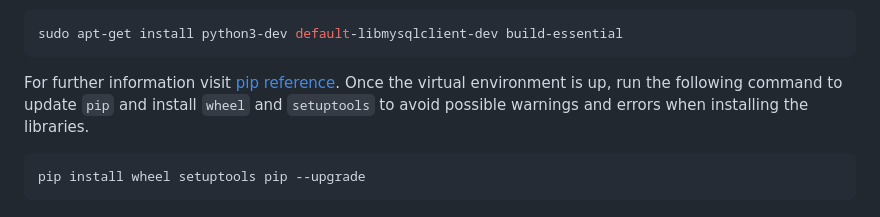
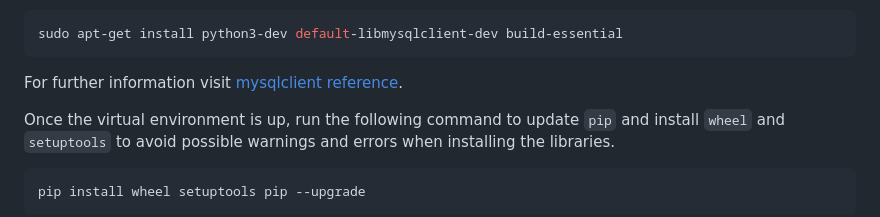
Before and after one commit to luis-ale-117/DistribCell-back, a Markdown page: README.md, the part around the change. Drawn GitHub-style.

Commit message:
Small improvement

````diff
--- a/README.md
+++ b/README.md
@@ -79,7 +79,8 @@ You may also need to install some headers and libraries in order to install `mys
 ```bash
 sudo apt-get install python3-dev default-libmysqlclient-dev build-essential
 ```
-For further information visit [pip reference](https://pypi.org/project/mysqlclient/).
+For further information visit [mysqlclient reference](https://pypi.org/project/mysqlclient/).
+
 Once the virtual environment is up, run the following command to update `pip` and install `wheel` and `setuptools` to avoid possible warnings and errors when installing the libraries.
 ```bash
 pip install wheel setuptools pip --upgrade
````
